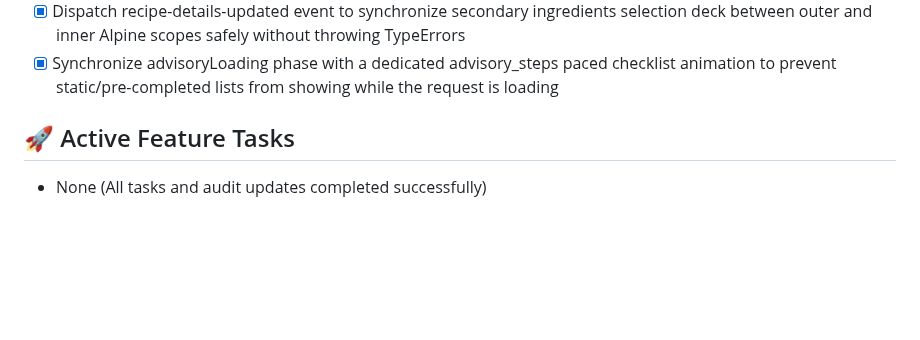
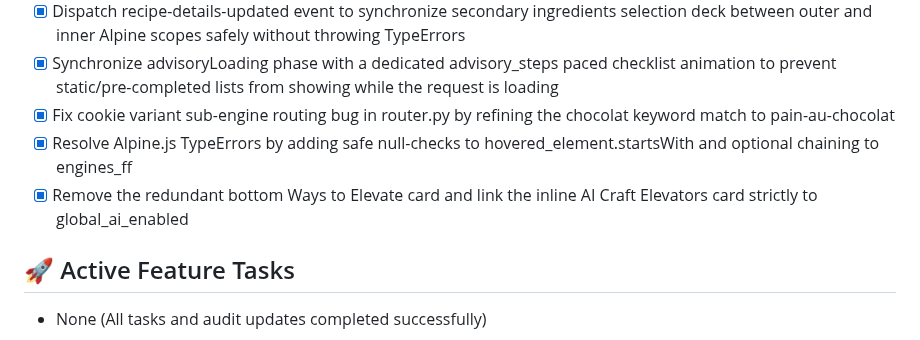
Before and after one commit to castertr0y357/GrainLab, a Markdown page: status.md, the part around the change. GitHub-like rendering; blank space fills up the shorter version.

Commit message:
Update status.md with sub-engine routing, Alpine exceptions, and layout redundancy fixes

```diff
--- a/status.md
+++ b/status.md
@@ -117,6 +117,9 @@
 - [x] Correct isIdealGrain category defaults to avoid false-positive recommended borders for cookies
 - [x] Dispatch recipe-details-updated event to synchronize secondary ingredients selection deck between outer and inner Alpine scopes safely without throwing TypeErrors
 - [x] Synchronize advisoryLoading phase with a dedicated advisory_steps paced checklist animation to prevent static/pre-completed lists from showing while the request is loading
+- [x] Fix cookie variant sub-engine routing bug in router.py by refining the chocolat keyword match to pain-au-chocolat
+- [x] Resolve Alpine.js TypeErrors by adding safe null-checks to hovered_element.startsWith and optional chaining to engines_ff
+- [x] Remove the redundant bottom Ways to Elevate card and link the inline AI Craft Elevators card strictly to global_ai_enabled
 
 ## 🚀 Active Feature Tasks
 - None (All tasks and audit updates completed successfully)
```
